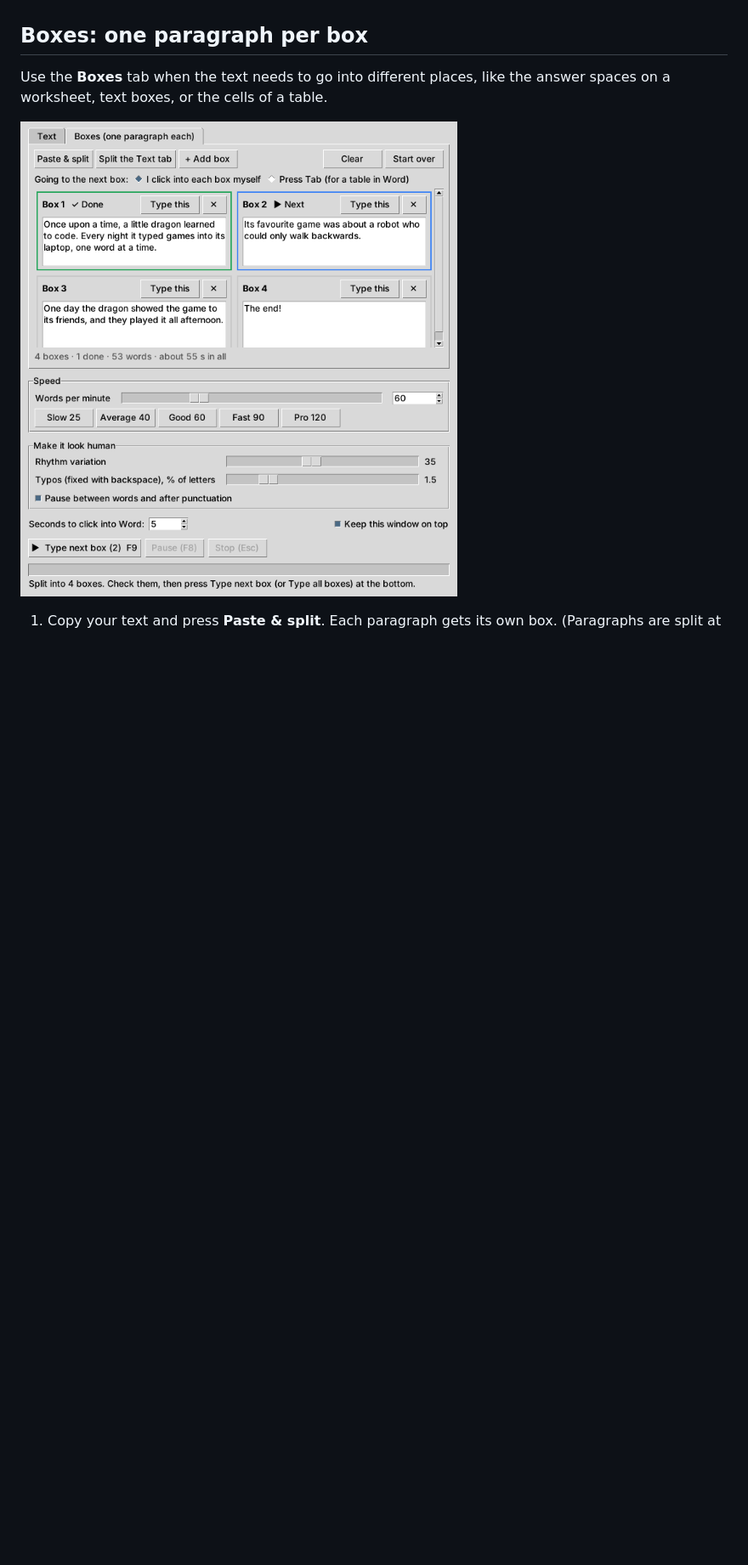
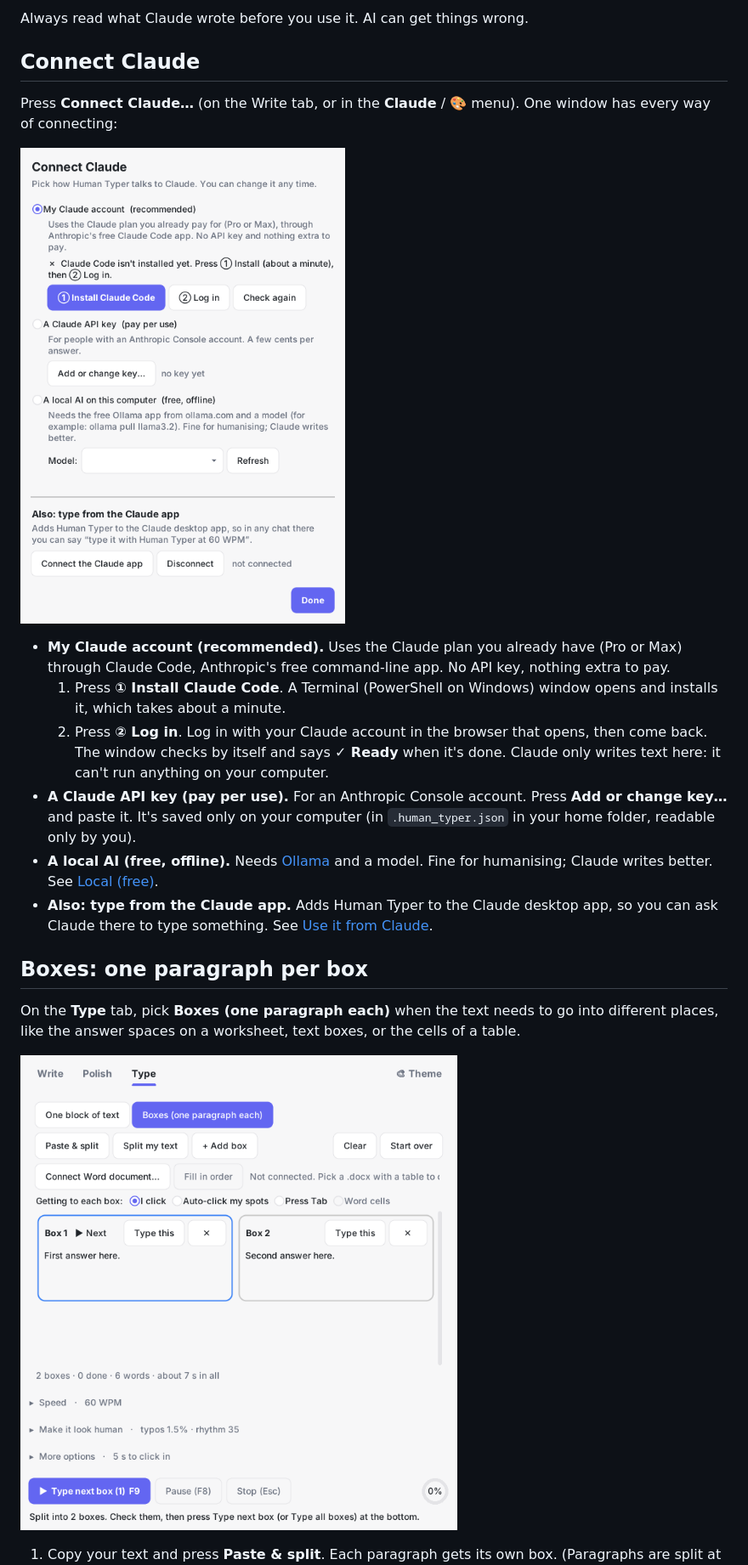
Before and after one commit to Xtroychaos/human-typer, a Markdown page: README.md, the part around one of its changes. Shown at 85% size. GitHub-like rendering; pictures changed too: screenshot-boxes.png, screenshot-connect.png (added); blank space fills up the shorter version.

```diff
--- a/README.md
+++ b/README.md
@@ -94,5 +132,28 @@ asked, and quit and reopen it once more.
+Always read what Claude wrote before you use it. AI can get things wrong.
+
+## Connect Claude
+
+Press **Connect Claude…** (on the Write tab, or in the **Claude** / **🎨** menu). One window has every way of
+connecting:
+
+![The Connect Claude window](screenshot-connect.png)
+
+- **My Claude account (recommended).** Uses the Claude plan you already have (Pro or Max) through Claude Code,
+  Anthropic's free command-line app. No API key, nothing extra to pay.
+  1. Press **① Install Claude Code**. A Terminal (PowerShell on Windows) window opens and installs it, which takes
+     about a minute.
+  2. Press **② Log in**. Log in with your Claude account in the browser that opens, then come back.
+  The window checks by itself and says **✓ Ready** when it's done. Claude only writes text here: it can't run
+  anything on your computer.
+- **A Claude API key (pay per use).** For an Anthropic Console account. Press **Add or change key…** and paste it. It's
+  saved only on your computer (in `.human_typer.json` in your home folder, readable only by you).
+- **A local AI (free, offline).** Needs [Ollama](https://ollama.com) and a model. Fine for humanising; Claude writes
+  better. See [Local (free)](#local-free).
+- **Also: type from the Claude app.** Adds Human Typer to the Claude desktop app, so you can ask Claude there to type
+  something. See [Use it from Claude](#use-it-from-claude-connector).
+
 ## Boxes: one paragraph per box
 
-Use the **Boxes** tab when the text needs to go into different places, like the answer spaces on a worksheet, text
-boxes, or the cells of a table.
+On the **Type** tab, pick **Boxes (one paragraph each)** when the text needs to go into different places, like the
+answer spaces on a worksheet, text boxes, or the cells of a table.
 
```
Also changed, not shown: other parts of README.md (+111 -70 lines), screenshot-polish.png (added), screenshot-word.png, screenshot.png, 2 other files.
